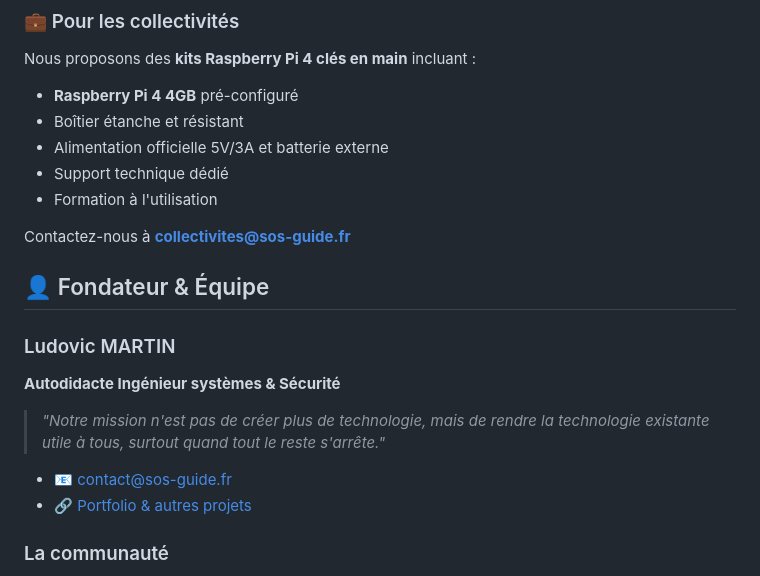
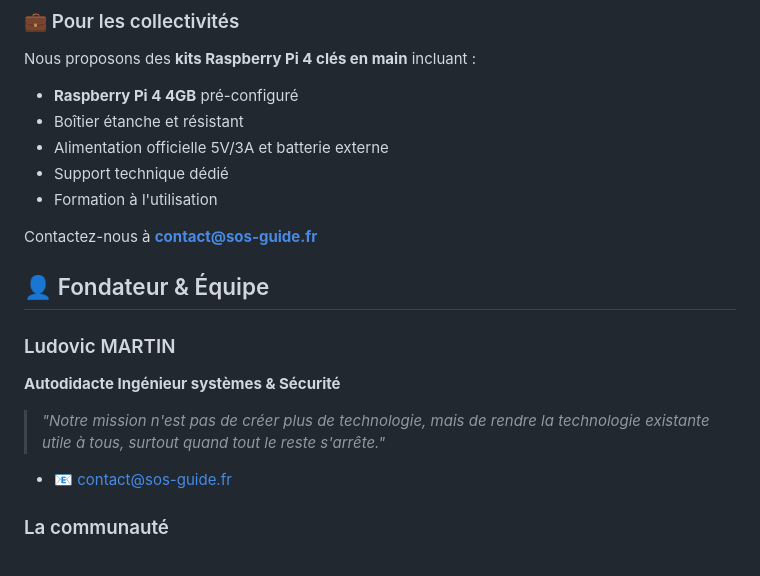
Before and after one commit to sos-guide/Installation-Guide, a Markdown page: README.md, the part around the change. Rendered like a GitHub page.

```diff
--- a/README.md
+++ b/README.md
@@ -237,7 +237,7 @@ Nous proposons des **kits Raspberry Pi 4 clés en main** incluant :
 - Support technique dédié
 - Formation à l'utilisation
 
-Contactez-nous à **collectivites@sos-guide.fr**
+Contactez-nous à **contact@sos-guide.fr**
 
 ## 👤 Fondateur & Équipe
 
@@ -247,7 +247,6 @@ Contactez-nous à **collectivites@sos-guide.fr**
 > *"Notre mission n'est pas de créer plus de technologie, mais de rendre la technologie existante utile à tous, surtout quand tout le reste s'arrête."*
 
 - 📧 contact@sos-guide.fr
-- 🔗 [Portfolio & autres projets](https://ludovicmartin.fr)
 
 ### La communauté
 SOS GUIDE est soutenu par une communauté de contributeurs bénévoles passionnés par la résilience numérique et la solidarité.
```
